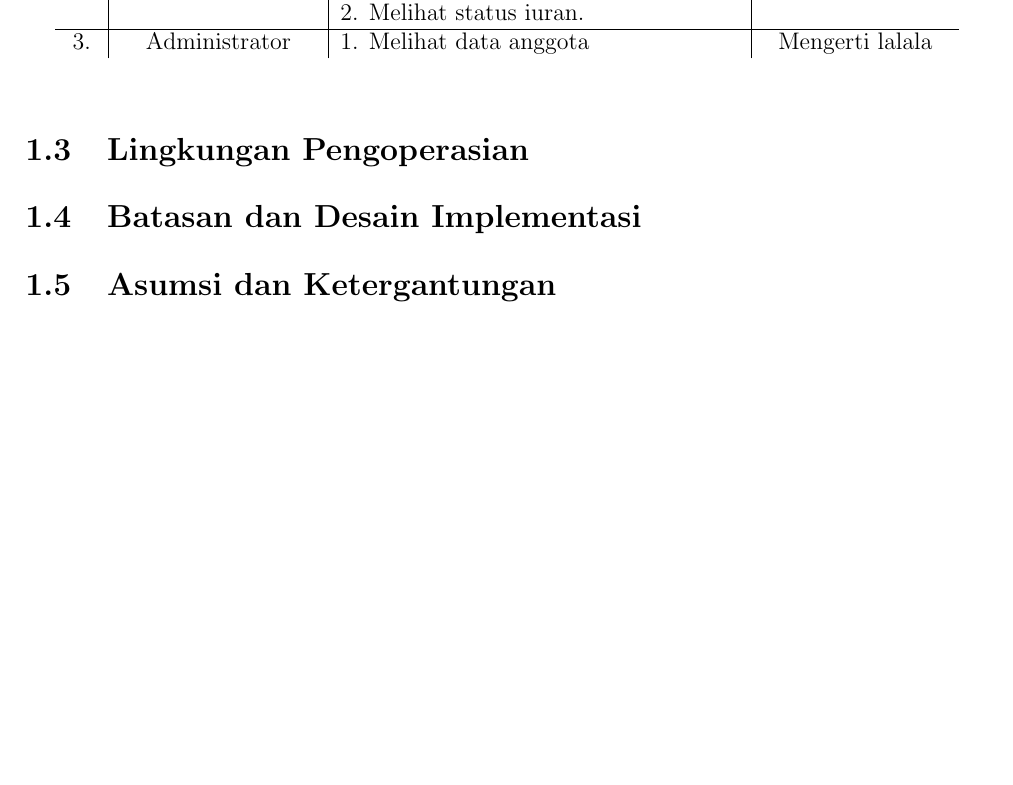
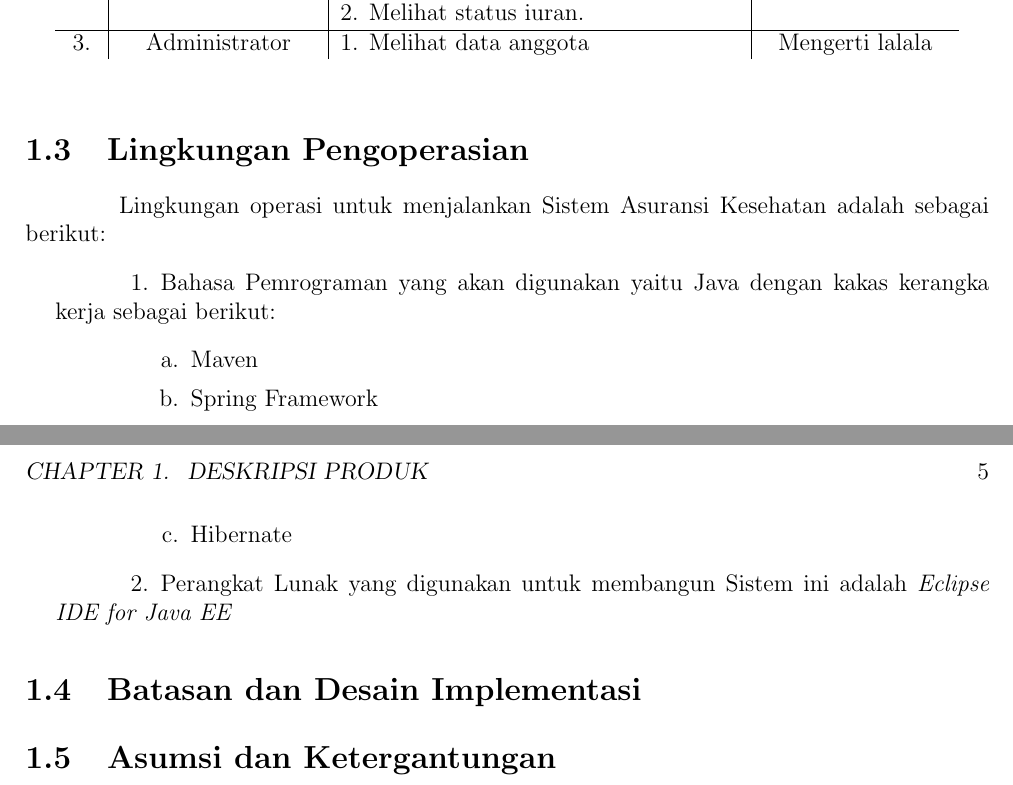
Before and after one commit to natsumiaya/proposal_pbkk, a LaTeX book (proposal_fp.tex, which reads lingkungan_pengoperasian.tex): part of page 4 of 5 before the commit and two parts of pages 4 and 5 of 6 after it, the two joined at a grey line, cut so that both start at the same text, the shorter picture padded with empty space. Compiled offline with pdfLaTeX.

Commit message:
add lingkungan pengoperasian

```diff
--- /dev/null
+++ b/lingkungan_pengoperasian.tex
@@ -0,0 +1,10 @@
+Lingkungan operasi untuk menjalankan Sistem Asuransi Kesehatan adalah sebagai berikut:
+\begin{enumerate}[1.]
+	\item Bahasa Pemrograman yang akan digunakan yaitu Java dengan kakas kerangka kerja sebagai berikut:
+	\begin{enumerate}[a.]
+		\item Maven
+		\item Spring Framework
+		\item Hibernate
+	\end{enumerate}
+	\item Perangkat Lunak yang digunakan untuk membangun Sistem ini adalah \textit{Eclipse IDE for Java EE}
+\end{enumerate}
--- a/proposal_fp.tex
+++ b/proposal_fp.tex
@@ -17,7 +17,7 @@
 			\fontsize{16}{24}{
 				\textbf{
 					Pemrograman Berbasis Kerangka Kerja\\
-					Sistem Pendukung Domain Kesehatan\\
+					Sistem Asuransi Kesehatan\\
 		}
 	}
 	\end{center}
@@ -59,7 +59,7 @@
 	\section{Klasifikasi dan Karakteristik Pengguna}
 		\input{klasifkasi_pengguna}
 	\section{Lingkungan Pengoperasian}
-
+		\input{lingkungan_pengoperasian}
 	\section{Batasan dan Desain Implementasi}
 	\section{Asumsi dan Ketergantungan}
 	\pagebreak
```
